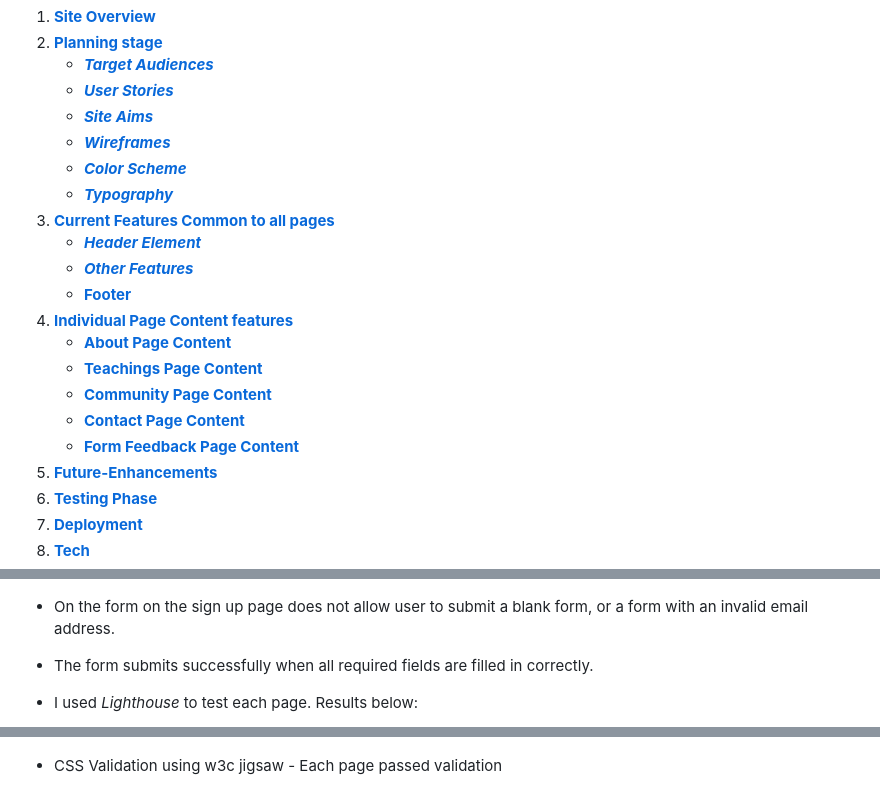
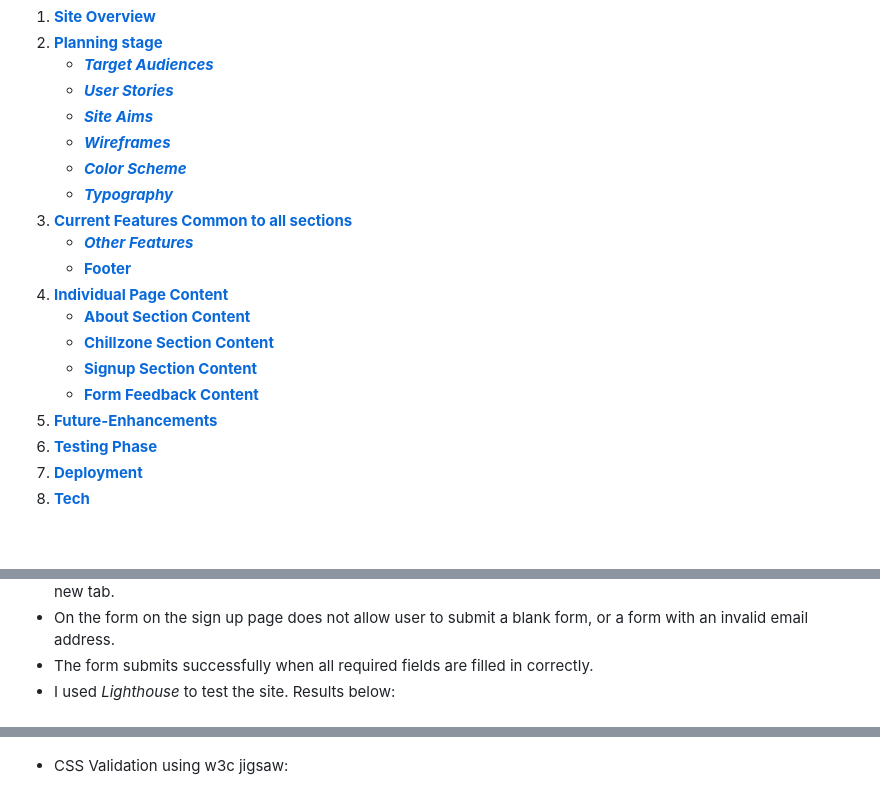
Before and after one commit to Tafari-K/Lofi, a Markdown page: README.md, 3 parts joined by grey strips. Rendered like a GitHub page; blank space fills up the shorter version.

```diff
--- a/README.md
+++ b/README.md
@@ -23,16 +12,14 @@ The site is include 3 sections:
     * [***Wireframes***](#wireframes)
     * [***Color Scheme***](#color-scheme)
     * [***Typography***](#typography)
-1. [**Current Features Common to all pages**](#current-features-common-to-all-pages)
-    * [***Header Element***](#header-element)
+1. [**Current Features Common to all sections**](#current-features-common-to-all-sections)
     * [***Other Features***](#features)
     * [**Footer**](#footer)
-1. [**Individual Page Content features**](#individual-page-content-features)
-    * [**About Page Content**](#about-page-content)
-    * [**Teachings Page Content**](#teachings-page-content)
-    * [**Community Page Content**](#community-page-content)
-    * [**Contact Page Content**](#contact-page-content)
-    * [**Form Feedback Page Content**](#form-feedback-page-content)
+1. [**Individual Page Content**](#content)
+    * [**About Section Content**](#about-section)
+    * [**Chillzone Section Content**](#Chillzone-section)
+    * [**Signup Section Content**](#Sign-up-section)
+    * [**Form Feedback Content**](#form-feedback-content)
 1. [**Future-Enhancements**](#future-enhancements)
 1. [**Testing Phase**](#testing-phase)
 1. [**Deployment**](#deployment)
@@ -256,5 +265,5 @@ Reviewed applied breakpoints (768px, 1024px, 1600px) and confirmed expected font
 * The social media links within the footer all work as expected on all pages, taking the user to the relevant link in a new tab.
 * On the form on the sign up page does not allow user to submit a blank form, or a form with an invalid email address.
 * The form submits successfully when all required fields are filled in correctly.
-* I used *Lighthouse* to test each page. Results below:
+* I used *Lighthouse* to test the site. Results below:
 
@@ -270,7 +276,7 @@ Reviewed applied breakpoints (768px, 1024px, 1600px) and confirmed expected font
 * ![index.html](documents/html-validation-before-amendments.png)
 * ![index.html](documents/html-validation-after-amendments.png)
 
-* CSS Validation using w3c jigsaw - Each page passed validation
+* CSS Validation using w3c jigsaw:
 
 * ![style.css](documents/css-validation.png)
 
```
Also changed, not shown: other parts of README.md (+34 -26 lines), documents/form-validation-successful-submission.png (added), 4 other files.
